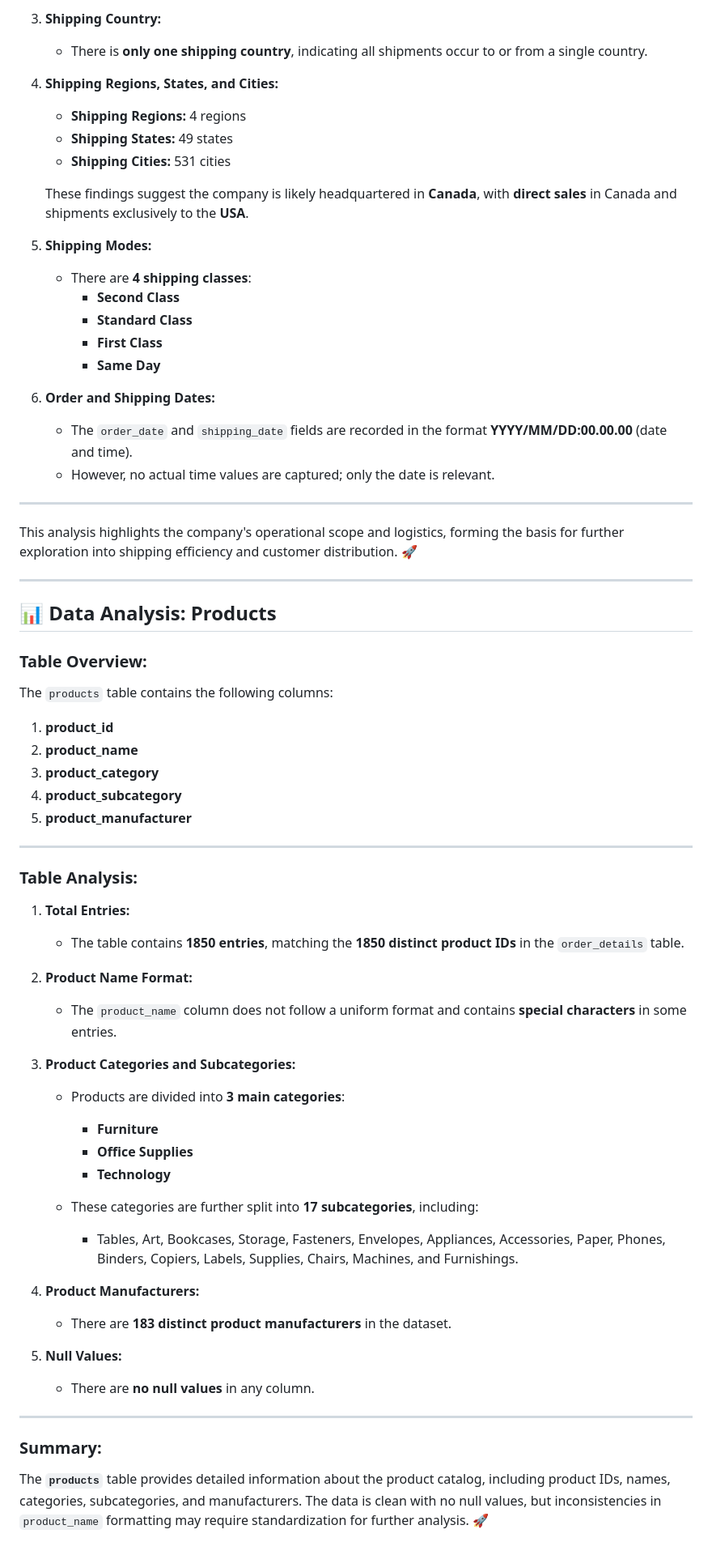
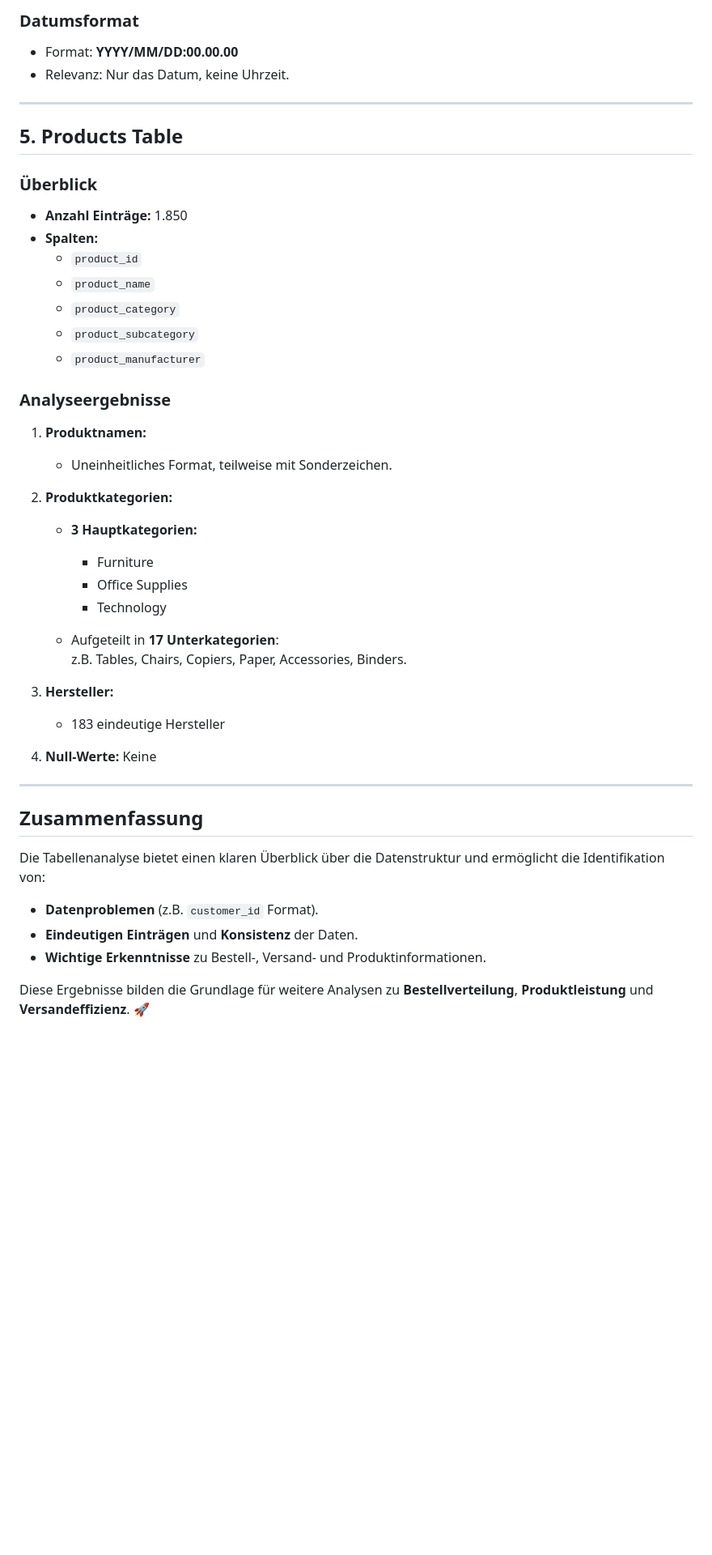
Before and after one commit to KonstantinData/Bootcamp-Analytics, a Markdown page: Unicorn_Project/Phase_1_Data_Exploration/Phase_1 Documentation.md, the part around one of its changes. Shown at 81% size. Rendered like a GitHub page; blank space fills up the shorter version.

Commit message:
docs: Update documentation file

```diff
--- a/Unicorn_Project/Phase_1_Data_Exploration/Phase_1 Documentation.md
+++ b/Unicorn_Project/Phase_1_Data_Exploration/Phase_1 Documentation.md
@@ -121,68 +103,46 @@ The structure and content of the **`orders`** table were analyzed as follows:
 
-3. **Shipping Country:**
-   - There is **only one shipping country**, indicating all shipments occur to or from a single country.
-
-4. **Shipping Regions, States, and Cities:**
-   - **Shipping Regions:** 4 regions
-   - **Shipping States:** 49 states
-   - **Shipping Cities:** 531 cities
-
-   These findings suggest the company is likely headquartered in **Canada**, with **direct sales** in Canada and shipments exclusively to the **USA**.
-
-5. **Shipping Modes:**
-   - There are **4 shipping classes**:
-     - **Second Class**
-     - **Standard Class**
-     - **First Class**
-     - **Same Day**
-
-6. **Order and Shipping Dates:**
-   - The `order_date` and `shipping_date` fields are recorded in the format **YYYY/MM/DD:00.00.00** (date and time).
-   - However, no actual time values are captured; only the date is relevant.
+### **Datumsformat**
+- Format: **YYYY/MM/DD:00.00.00**
+- Relevanz: Nur das Datum, keine Uhrzeit.
 
 ---
 
-This analysis highlights the company's operational scope and logistics, forming the basis for further exploration into shipping efficiency and customer distribution. 🚀
+## **5. Products Table**
+
+### **Überblick**
+- **Anzahl Einträge:** 1.850
+- **Spalten:**
+   - `product_id`
+   - `product_name`
+   - `product_category`
+   - `product_subcategory`
+   - `product_manufacturer`
+
+### **Analyseergebnisse**
+1. **Produktnamen:**
+   - Uneinheitliches Format, teilweise mit Sonderzeichen.
+
+2. **Produktkategorien:**
+   - **3 Hauptkategorien:**
+      - Furniture
+      - Office Supplies
+      - Technology
+
+   - Aufgeteilt in **17 Unterkategorien**:
+      z.B. Tables, Chairs, Copiers, Paper, Accessories, Binders.
+
+3. **Hersteller:**
+   - 183 eindeutige Hersteller
+
+4. **Null-Werte:** Keine
 
 ---
 
-## 📊 **Data Analysis: Products**
+## **Zusammenfassung**
 
-### **Table Overview:**
-The `products` table contains the following columns:
+Die Tabellenanalyse bietet einen klaren Überblick über die Datenstruktur und ermöglicht die Identifikation von:
+- **Datenproblemen** (z.B. `customer_id` Format).
+- **Eindeutigen Einträgen** und **Konsistenz** der Daten.
+- **Wichtige Erkenntnisse** zu Bestell-, Versand- und Produktinformationen.
 
-1. **product_id**
-2. **product_name**
-3. **product_category**
-4. **product_subcategory**
-5. **product_manufacturer**
-
----
-
-### **Table Analysis:**
-
-1. **Total Entries:**
-   - The table contains **1850 entries**, matching the **1850 distinct product IDs** in the `order_details` table.
-
-2. **Product Name Format:**
-   - The `product_name` column does not follow a uniform format and contains **special characters** in some entries.
-
-3. **Product Categories and Subcategories:**
-   - Products are divided into **3 main categories**:
-     - **Furniture**
-     - **Office Supplies**
-     - **Technology**
-
-   - These categories are further split into **17 subcategories**, including:
-     - Tables, Art, Bookcases, Storage, Fasteners, Envelopes, Appliances, Accessories, Paper, Phones, Binders, Copiers, Labels, Supplies, Chairs, Machines, and Furnishings.
-
-4. **Product Manufacturers:**
-   - There are **183 distinct product manufacturers** in the dataset.
-
-5. **Null Values:**
-   - There are **no null values** in any column.
-
----
-
-### **Summary:**
-The **`products`** table provides detailed information about the product catalog, including product IDs, names, categories, subcategories, and manufacturers. The data is clean with no null values, but inconsistencies in `product_name` formatting may require standardization for further analysis. 🚀
+Diese Ergebnisse bilden die Grundlage für weitere Analysen zu **Bestellverteilung**, **Produktleistung** und **Versandeffizienz**. 🚀
```
Also changed, not shown: other parts of Unicorn_Project/Phase_1_Data_Exploration/Phase_1 Documentation.md (+71 -89 lines).
